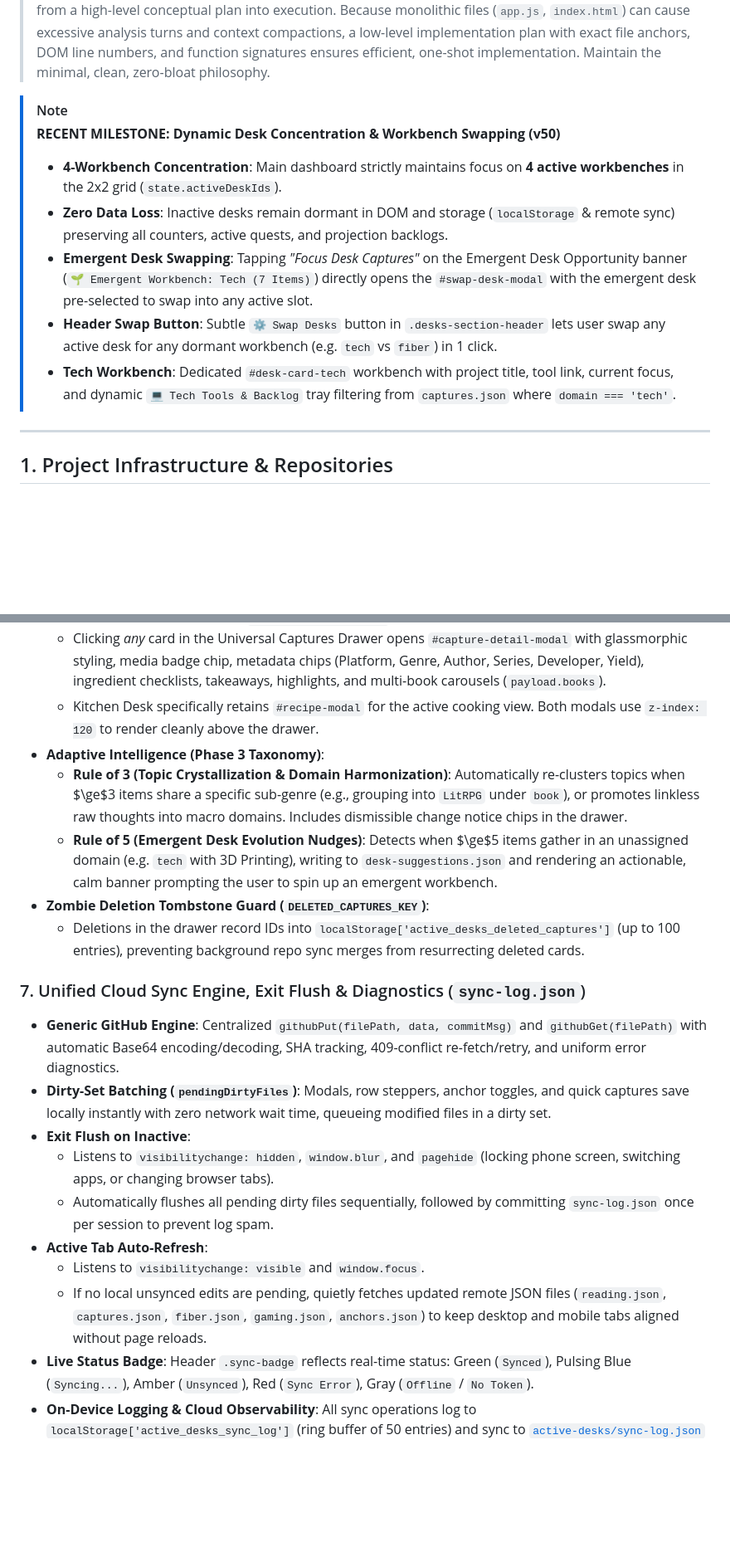
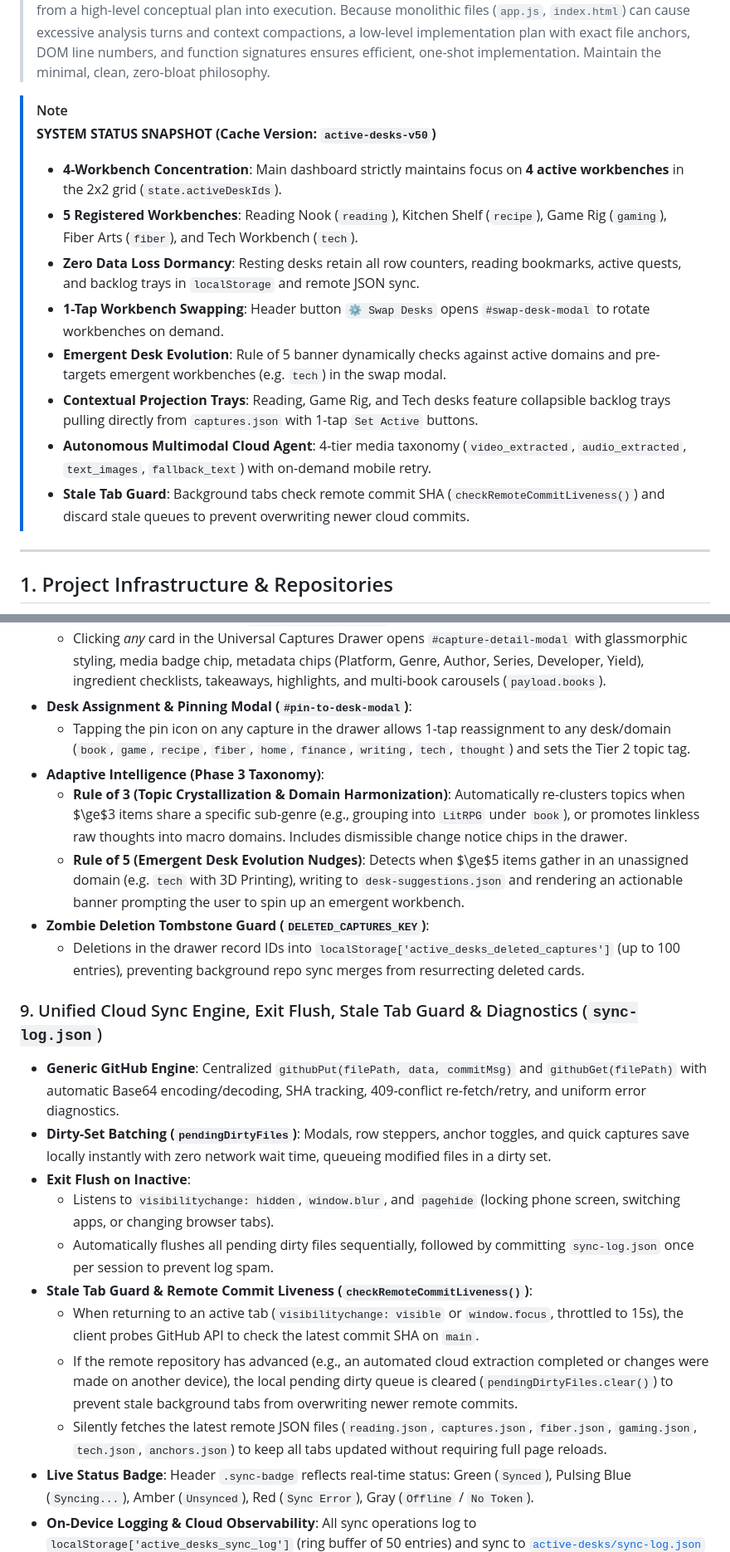
Before and after one commit to soulless613-stack/active-desks, a Markdown page: project-context.md, 2 parts joined by grey strips. Shown at 83% size. Drawn GitHub-style; blank space fills up the shorter version.

```diff
--- a/project-context.md
+++ b/project-context.md
@@ -5,12 +5,15 @@
 > **Always ask the user about creating a granular, low-level implementation plan** before moving forward from a high-level conceptual plan into execution. Because monolithic files (`app.js`, `index.html`) can cause excessive analysis turns and context compactions, a low-level implementation plan with exact file anchors, DOM line numbers, and function signatures ensures efficient, one-shot implementation. Maintain the minimal, clean, zero-bloat philosophy.
 
 > [!NOTE]
-> **RECENT MILESTONE: Dynamic Desk Concentration & Workbench Swapping (v50)**
+> **SYSTEM STATUS SNAPSHOT (Cache Version: `active-desks-v50`)**
 > - **4-Workbench Concentration**: Main dashboard strictly maintains focus on **4 active workbenches** in the 2x2 grid (`state.activeDeskIds`).
-> - **Zero Data Loss**: Inactive desks remain dormant in DOM and storage (`localStorage` & remote sync) preserving all counters, active quests, and projection backlogs.
-> - **Emergent Desk Swapping**: Tapping *"Focus Desk Captures"* on the Emergent Desk Opportunity banner (`🌱 Emergent Workbench: Tech (7 Items)`) directly opens the `#swap-desk-modal` with the emergent desk pre-selected to swap into any active slot.
-> - **Header Swap Button**: Subtle `⚙️ Swap Desks` button in `.desks-section-header` lets user swap any active desk for any dormant workbench (e.g. `tech` vs `fiber`) in 1 click.
-> - **Tech Workbench**: Dedicated `#desk-card-tech` workbench with project title, tool link, current focus, and dynamic `💻 Tech Tools & Backlog` tray filtering from `captures.json` where `domain === 'tech'`.
+> - **5 Registered Workbenches**: Reading Nook (`reading`), Kitchen Shelf (`recipe`), Game Rig (`gaming`), Fiber Arts (`fiber`), and Tech Workbench (`tech`).
+> - **Zero Data Loss Dormancy**: Resting desks retain all row counters, reading bookmarks, active quests, and backlog trays in `localStorage` and remote JSON sync.
+> - **1-Tap Workbench Swapping**: Header button `⚙️ Swap Desks` opens `#swap-desk-modal` to rotate workbenches on demand.
+> - **Emergent Desk Evolution**: Rule of 5 banner dynamically checks against active domains and pre-targets emergent workbenches (e.g. `tech`) in the swap modal.
+> - **Contextual Projection Trays**: Reading, Game Rig, and Tech desks feature collapsible backlog trays pulling directly from `captures.json` with 1-tap `Set Active` buttons.
+> - **Autonomous Multimodal Cloud Agent**: 4-tier media taxonomy (`video_extracted`, `audio_extracted`, `text_images`, `fallback_text`) with on-demand mobile retry.
+> - **Stale Tab Guard**: Background tabs check remote commit SHA (`checkRemoteCommitLiveness()`) and discard stale queues to prevent overwriting newer cloud commits.
 
 ---
 
@@ -136,23 +178,24 @@
   * Dismissible amber alert banner at the top of the Universal Captures Drawer displaying the count of any items that required text fallback due to video download blocks (`text_images` items never trigger this banner).
 * **Unified Capture Detail Modal (`#capture-detail-modal`)**:
   * Clicking *any* card in the Universal Captures Drawer opens `#capture-detail-modal` with glassmorphic styling, media badge chip, metadata chips (Platform, Genre, Author, Series, Developer, Yield), ingredient checklists, takeaways, highlights, and multi-book carousels (`payload.books`).
-  * Kitchen Desk specifically retains `#recipe-modal` for the active cooking view. Both modals use `z-index: 120` to render cleanly above the drawer.
+* **Desk Assignment & Pinning Modal (`#pin-to-desk-modal`)**:
+  * Tapping the pin icon on any capture in the drawer allows 1-tap reassignment to any desk/domain (`book`, `game`, `recipe`, `fiber`, `home`, `finance`, `writing`, `tech`, `thought`) and sets the Tier 2 topic tag.
 * **Adaptive Intelligence (Phase 3 Taxonomy)**:
   * **Rule of 3 (Topic Crystallization & Domain Harmonization)**: Automatically re-clusters topics when $\ge$3 items share a specific sub-genre (e.g., grouping into `LitRPG` under `book`), or promotes linkless raw thoughts into macro domains. Includes dismissible change notice chips in the drawer.
-  * **Rule of 5 (Emergent Desk Evolution Nudges)**: Detects when $\ge$5 items gather in an unassigned domain (e.g. `tech` with 3D Printing), writing to `desk-suggestions.json` and rendering an actionable, calm banner prompting the user to spin up an emergent workbench.
+  * **Rule of 5 (Emergent Desk Evolution Nudges)**: Detects when $\ge$5 items gather in an unassigned domain (e.g. `tech` with 3D Printing), writing to `desk-suggestions.json` and rendering an actionable banner prompting the user to spin up an emergent workbench.
 * **Zombie Deletion Tombstone Guard (`DELETED_CAPTURES_KEY`)**:
   * Deletions in the drawer record IDs into `localStorage['active_desks_deleted_captures']` (up to 100 entries), preventing background repo sync merges from resurrecting deleted cards.
 
-
-### 7. Unified Cloud Sync Engine, Exit Flush & Diagnostics (`sync-log.json`)
+### 9. Unified Cloud Sync Engine, Exit Flush, Stale Tab Guard & Diagnostics (`sync-log.json`)
 * **Generic GitHub Engine**: Centralized `githubPut(filePath, data, commitMsg)` and `githubGet(filePath)` with automatic Base64 encoding/decoding, SHA tracking, 409-conflict re-fetch/retry, and uniform error diagnostics.
 * **Dirty-Set Batching (`pendingDirtyFiles`)**: Modals, row steppers, anchor toggles, and quick captures save locally instantly with zero network wait time, queueing modified files in a dirty set.
 * **Exit Flush on Inactive**:
   * Listens to `visibilitychange: hidden`, `window.blur`, and `pagehide` (locking phone screen, switching apps, or changing browser tabs).
   * Automatically flushes all pending dirty files sequentially, followed by committing `sync-log.json` once per session to prevent log spam.
-* **Active Tab Auto-Refresh**:
-  * Listens to `visibilitychange: visible` and `window.focus`.
-  * If no local unsynced edits are pending, quietly fetches updated remote JSON files (`reading.json`, `captures.json`, `fiber.json`, `gaming.json`, `anchors.json`) to keep desktop and mobile tabs aligned without page reloads.
+* **Stale Tab Guard & Remote Commit Liveness (`checkRemoteCommitLiveness()`)**:
+  * When returning to an active tab (`visibilitychange: visible` or `window.focus`, throttled to 15s), the client probes GitHub API to check the latest commit SHA on `main`.
+  * If the remote repository has advanced (e.g., an automated cloud extraction completed or changes were made on another device), the local pending dirty queue is cleared (`pendingDirtyFiles.clear()`) to prevent stale background tabs from overwriting newer remote commits.
+  * Silently fetches the latest remote JSON files (`reading.json`, `captures.json`, `fiber.json`, `gaming.json`, `tech.json`, `anchors.json`) to keep all tabs updated without requiring full page reloads.
 * **Live Status Badge**: Header `.sync-badge` reflects real-time status: Green (`Synced`), Pulsing Blue (`Syncing...`), Amber (`Unsynced`), Red (`Sync Error`), Gray (`Offline` / `No Token`).
 * **On-Device Logging & Cloud Observability**: All sync operations log to `localStorage['active_desks_sync_log']` (ring buffer of 50 entries) and sync to [`active-desks/sync-log.json`](file:///c:/Users/chris/Documents/antigravity/active-desks/sync-log.json) so runtime activity and errors can be monitored directly in the Antigravity IDE.
 * **Diagnostics UI**: The `#sync-modal` provides an on-screen log viewer, a "🔌 Test Connection" button to probe GitHub PAT permissions and rate limits, a "☁️ Push Log to GitHub" button, and "📋 Copy Log" / "🗑️ Clear Log" tools.
```
Also changed, not shown: other parts of project-context.md (+46 -7 lines).
